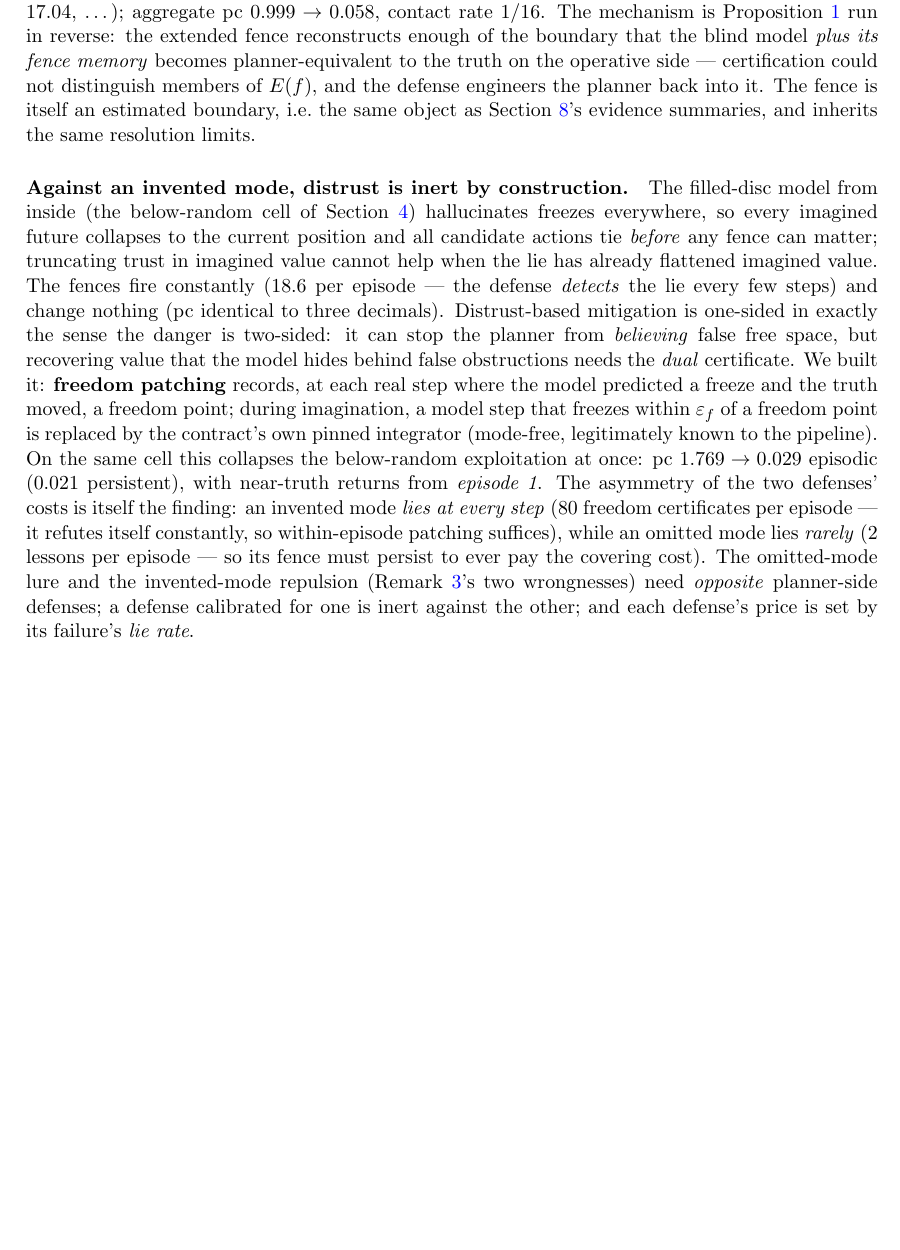
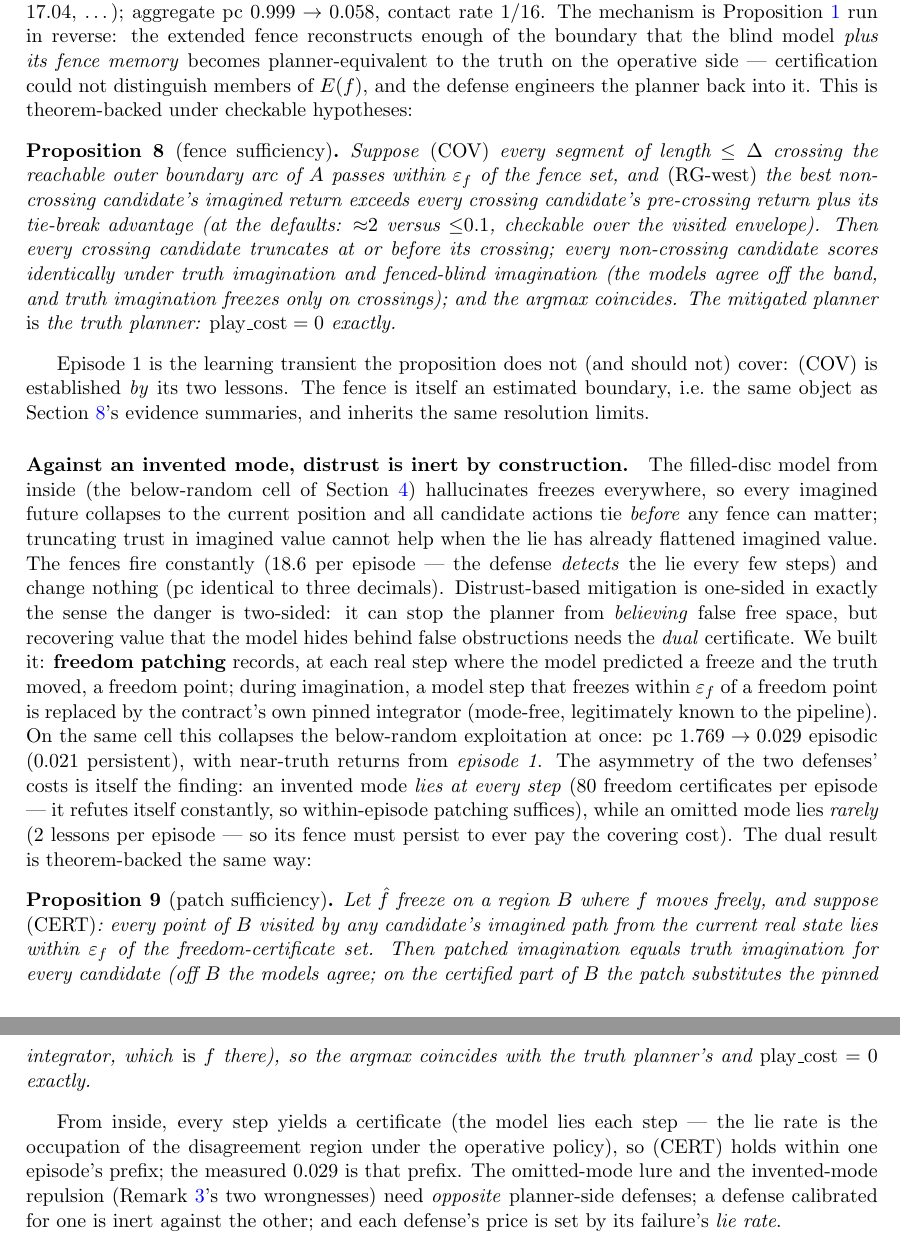
Before and after one commit to JaviMaligno/code-world-models, a LaTeX paper (docs/paper3/main.tex): part of page 14 of 20 before the commit and two parts of pages 14 and 15 of 21 after it, the two joined at a grey line, cut so that both start at the same text, the shorter picture padded with empty space. Compiled offline with pdfLaTeX.

Commit message:
paper3: theorem-back the two constructive results in the tex (Props fence/patch sufficiency)
Both defenses now carry propositions with checkable hypotheses ((COV)+
(RG-west); (CERT)) proving play_cost = 0 exactly, with the measured
transients identified as exactly what the theorems do not cover. Paper 3:
13 formal statements.

Co-Authored-By: Claude Fable 5 <noreply@anthropic.com>

```diff
--- a/docs/paper3/main.tex
+++ b/docs/paper3/main.tex
@@ -983,7 +983,26 @@ rate $1/16$. The mechanism is Proposition~\ref{prop:quotient} run in
 reverse: the extended fence reconstructs enough of the boundary that the
 blind model \emph{plus its fence memory} becomes planner-equivalent to the
 truth on the operative side --- certification could not distinguish members
-of $E(f)$, and the defense engineers the planner back into it. The fence is
+of $E(f)$, and the defense engineers the planner back into it. This is
+theorem-backed under checkable hypotheses:
+
+\begin{proposition}[fence sufficiency]
+\label{prop:fence}
+Suppose \textup{(COV)} every segment of length $\le \Delta$ crossing the
+reachable outer boundary arc of $A$ passes within $\varepsilon_f$ of the
+fence set, and \textup{(RG-west)} the best non-crossing candidate's
+imagined return exceeds every crossing candidate's pre-crossing return plus
+its tie-break advantage (at the defaults: ${\approx}2$ versus
+${\le}0.1$, checkable over the visited envelope). Then every crossing
+candidate truncates at or before its crossing; every non-crossing candidate
+scores identically under truth imagination and fenced-blind imagination
+(the models agree off the band, and truth imagination freezes only on
+crossings); and the argmax coincides. The mitigated planner \emph{is} the
+truth planner: $\mathrm{play\_cost} = 0$ exactly.
+\end{proposition}
+
+Episode 1 is the learning transient the proposition does not (and should
+not) cover: (COV) is established \emph{by} its two lessons. The fence is
 itself an estimated boundary, i.e.\ the same object as
 Section~\ref{sec:sensor}'s evidence summaries, and inherits the same
 resolution limits.
@@ -1012,7 +1031,24 @@ finding: an invented mode \emph{lies at every step} ($80$ freedom
 certificates per episode --- it refutes itself constantly, so within-episode
 patching suffices), while an omitted mode lies \emph{rarely} ($2$ lessons
 per episode --- so its fence must persist to ever pay the covering cost).
-The omitted-mode lure and the invented-mode repulsion
+The dual result is theorem-backed the same way:
+
+\begin{proposition}[patch sufficiency]
+\label{prop:patch}
+Let $\hat f$ freeze on a region $B$ where $f$ moves freely, and suppose
+\textup{(CERT)}: every point of $B$ visited by any candidate's imagined
+path from the current real state lies within $\varepsilon_f$ of the
+freedom-certificate set. Then patched imagination equals truth imagination
+for every candidate (off $B$ the models agree; on the certified part of $B$
+the patch substitutes the pinned integrator, which \emph{is} $f$ there),
+so the argmax coincides with the truth planner's and
+$\mathrm{play\_cost} = 0$ exactly.
+\end{proposition}
+
+From inside, every step yields a certificate (the model lies each step ---
+the lie rate is the occupation of the disagreement region under the
+operative policy), so (CERT) holds within one episode's prefix; the
+measured $0.029$ is that prefix. The omitted-mode lure and the invented-mode repulsion
 (Remark~\ref{rem:triad}'s two wrongnesses) need \emph{opposite}
 planner-side defenses; a defense calibrated for one is inert against the
 other; and each defense's price is set by its failure's \emph{lie rate}.
```
